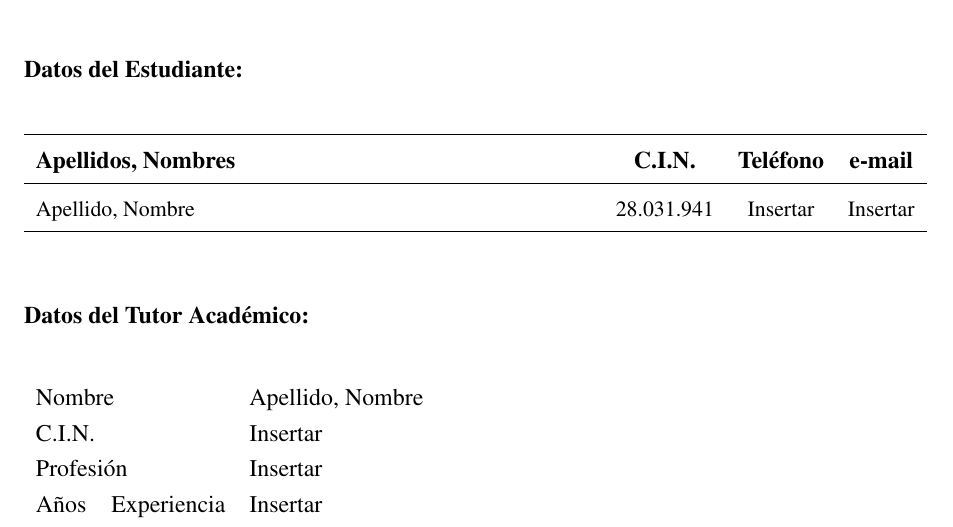
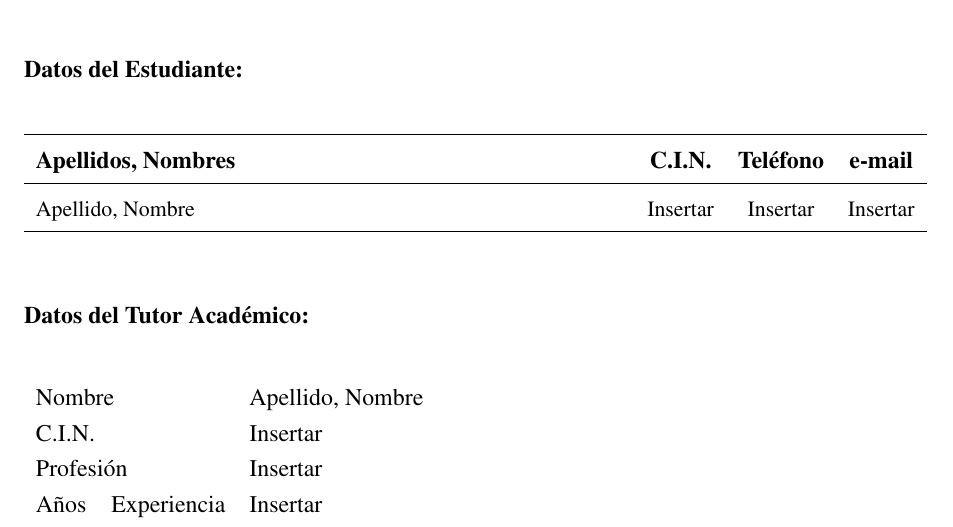
Before and after one commit to AlejandroJRosas/ucab-thesis-templates, a LaTeX document (proposal/RosasAlejandro PTG.tex, which reads proposal/spreadsheets/proposal-summary.tex): part of page 3 of 18, cut so that both start at the same text. Compiled offline with pdfLaTeX.

Commit message:
fix(proposal): forgot to erase smt

```diff
--- a/proposal/spreadsheets/proposal-summary.tex
+++ b/proposal/spreadsheets/proposal-summary.tex
@@ -11,9 +11,9 @@
   \doublespacing
   \begin{tabularx}{\textwidth}{X c c c}
     \hline
-    \textbf{Apellidos, Nombres} & \textbf{C.I.N.}    & \textbf{Teléfono} & \textbf{e-mail}  \\
+    \textbf{Apellidos, Nombres} & \textbf{C.I.N.}  & \textbf{Teléfono} & \textbf{e-mail}  \\
     \hline
-    \small{\estudiante}         & \small{28.031.941} & \small{Insertar}  & \small{Insertar} \\
+    \small{\estudiante}         & \small{Insertar} & \small{Insertar}  & \small{Insertar} \\
     \hline
   \end{tabularx}
 \end{table}
```
Also changed, not shown: proposal/RosasAlejandro PTG.pdf.
